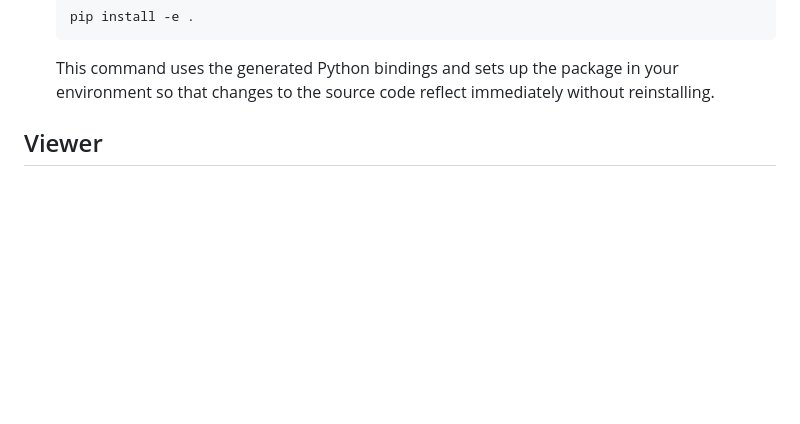
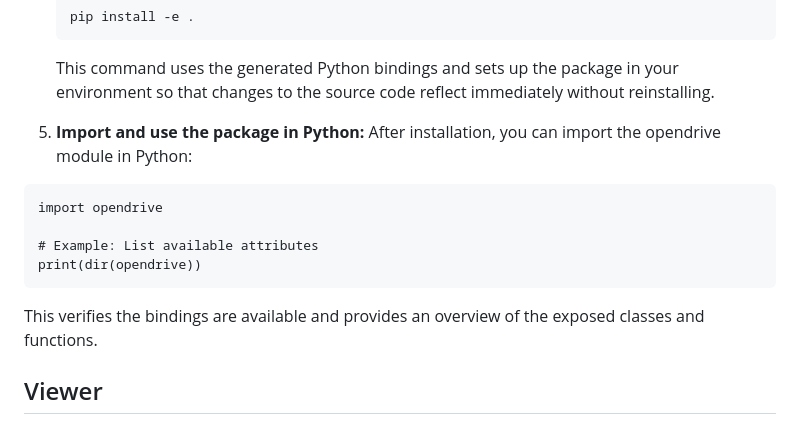
Before and after one commit to pageldev/libOpenDRIVE, a Markdown page: README.md, the part around the change. Drawn GitHub-style; blank space fills up the shorter version.

````diff
--- a/README.md
+++ b/README.md
@@ -79,6 +79,16 @@ To build the Python bindings using pybind11 and enable installation via pip in e
    ```
    This command uses the generated Python bindings and sets up the package in your environment so that changes to the source code reflect immediately without reinstalling.
 
+5. **Import and use the package in Python:**
+After installation, you can import the opendrive module in Python:
+
+```
+import opendrive
+
+# Example: List available attributes
+print(dir(opendrive))
+```
+This verifies the bindings are available and provides an overview of the exposed classes and functions.
 
 ## Viewer
 Check out the viewer at [odrviewer.io](https://odrviewer.io) which uses this library. Use the [odrviewer project](https://github.com/pageldev/odrviewer) to post issues and feature requests for odrviewer.io.
````
